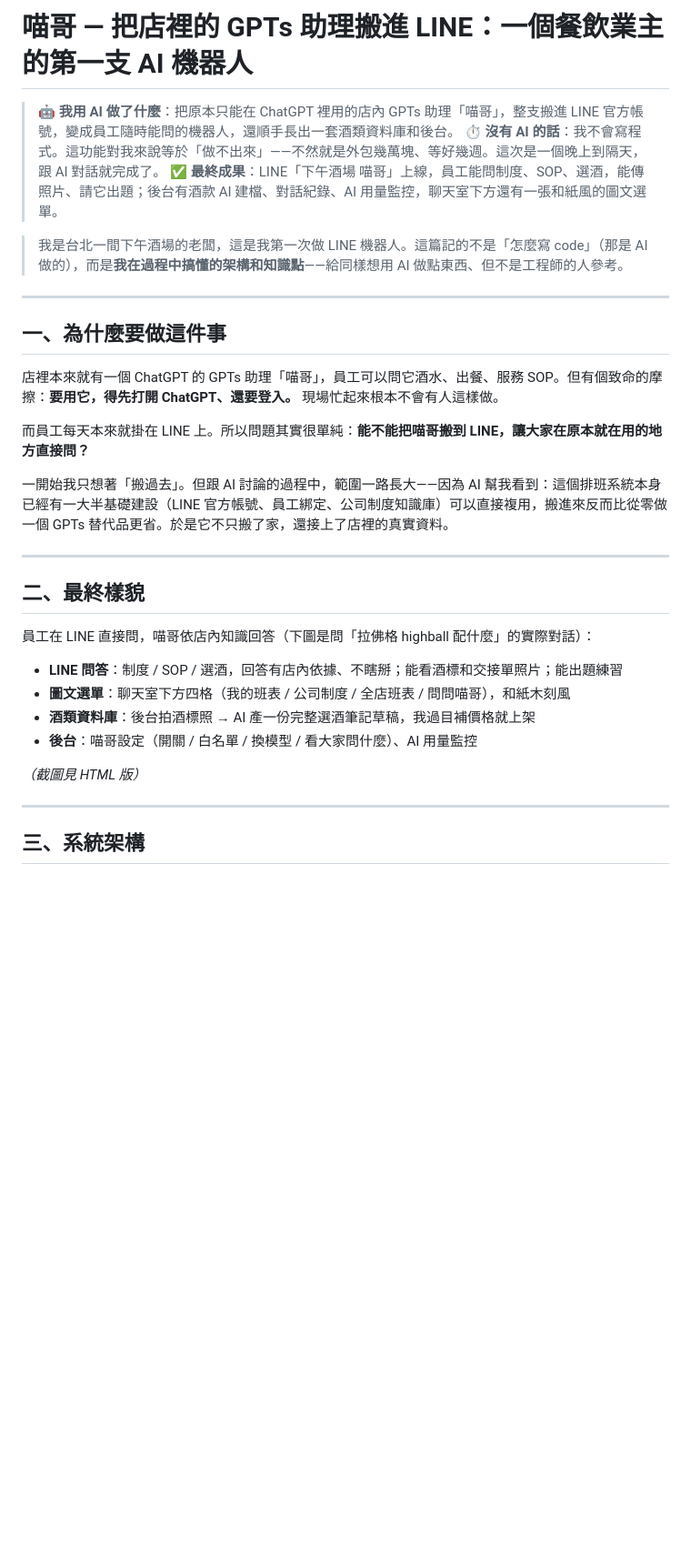
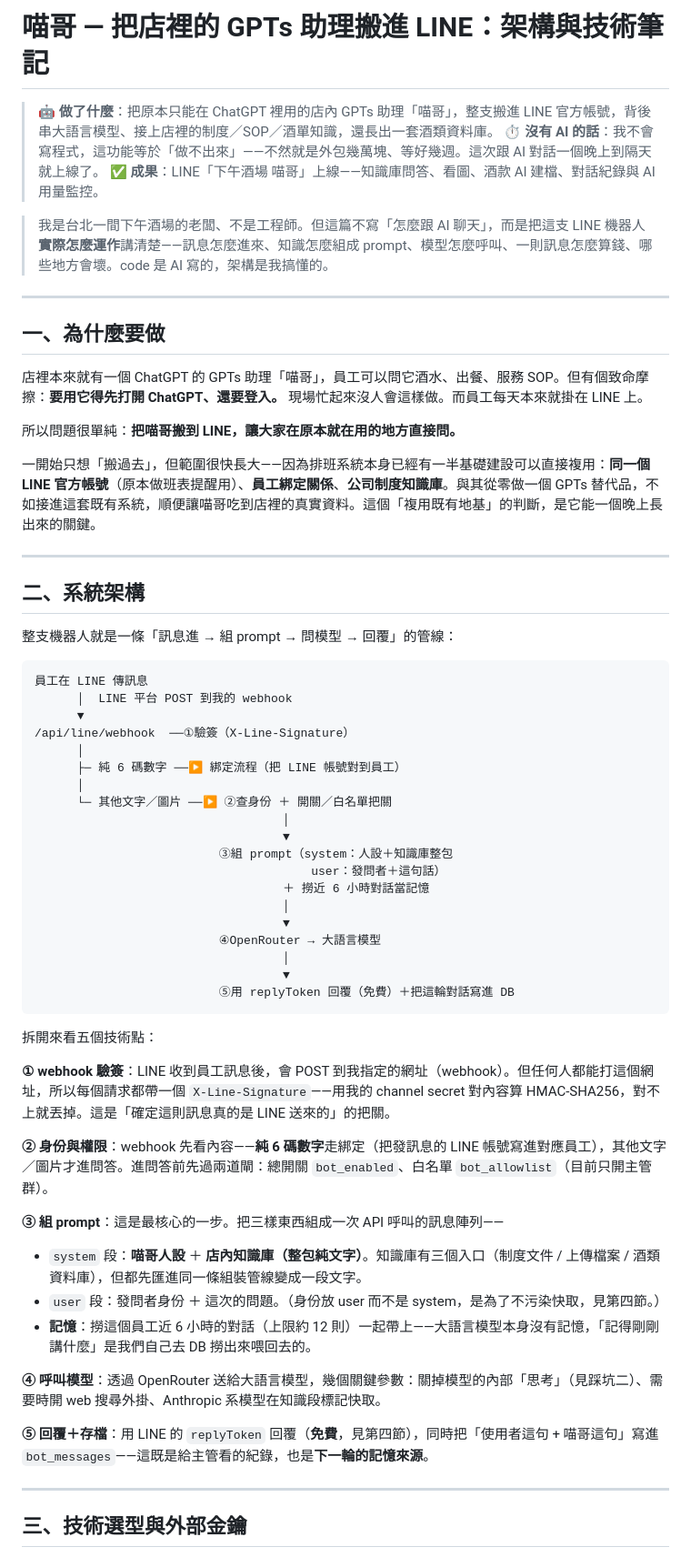
Before and after one commit to terrelyeh/ai-learning-notes, a Markdown page: meow-line-bot/devlog.md, the part around one of its changes. Shown at 91% size. Rendered like a GitHub page; blank space fills up the shorter version.

Commit message:
meow-line-bot: devlog.md 同步技術版

````diff
--- a/meow-line-bot/devlog.md
+++ b/meow-line-bot/devlog.md
@@ -1,35 +1,65 @@
-# 喵哥 — 把店裡的 GPTs 助理搬進 LINE：一個餐飲業主的第一支 AI 機器人
+# 喵哥 — 把店裡的 GPTs 助理搬進 LINE：架構與技術筆記
 
-> 🤖 **我用 AI 做了什麼**：把原本只能在 ChatGPT 裡用的店內 GPTs 助理「喵哥」，整支搬進 LINE 官方帳號，變成員工隨時能問的機器人，還順手長出一套酒類資料庫和後台。
-> ⏱ **沒有 AI 的話**：我不會寫程式。這功能對我來說等於「做不出來」——不然就是外包幾萬塊、等好幾週。這次是一個晚上到隔天，跟 AI 對話就完成了。
-> ✅ **最終成果**：LINE「下午酒場 喵哥」上線，員工能問制度、SOP、選酒，能傳照片、請它出題；後台有酒款 AI 建檔、對話紀錄、AI 用量監控，聊天室下方還有一張和紙風的圖文選單。
+> 🤖 **做了什麼**：把原本只能在 ChatGPT 裡用的店內 GPTs 助理「喵哥」，整支搬進 LINE 官方帳號，背後串大語言模型、接上店裡的制度／SOP／酒單知識，還長出一套酒類資料庫。
+> ⏱ **沒有 AI 的話**：我不會寫程式，這功能等於「做不出來」——不然就是外包幾萬塊、等好幾週。這次跟 AI 對話一個晚上到隔天就上線了。
+> ✅ **成果**：LINE「下午酒場 喵哥」上線——知識庫問答、看圖、酒款 AI 建檔、對話紀錄與 AI 用量監控。
 
-> 我是台北一間下午酒場的老闆，這是我第一次做 LINE 機器人。這篇記的不是「怎麼寫 code」（那是 AI 做的），而是**我在過程中搞懂的架構和知識點**——給同樣想用 AI 做點東西、但不是工程師的人參考。
+> 我是台北一間下午酒場的老闆、不是工程師。但這篇不寫「怎麼跟 AI 聊天」，而是把這支 LINE 機器人**實際怎麼運作**講清楚——訊息怎麼進來、知識怎麼組成 prompt、模型怎麼呼叫、一則訊息怎麼算錢、哪些地方會壞。code 是 AI 寫的，架構是我搞懂的。
 
 ---
 
-## 一、為什麼要做這件事
+## 一、為什麼要做
 
-店裡本來就有一個 ChatGPT 的 GPTs 助理「喵哥」，員工可以問它酒水、出餐、服務 SOP。但有個致命的摩擦：**要用它，得先打開 ChatGPT、還要登入。** 現場忙起來根本不會有人這樣做。
+店裡本來就有一個 ChatGPT 的 GPTs 助理「喵哥」，員工可以問它酒水、出餐、服務 SOP。但有個致命摩擦：**要用它得先打開 ChatGPT、還要登入。** 現場忙起來沒人會這樣做。而員工每天本來就掛在 LINE 上。
 
-而員工每天本來就掛在 LINE 上。所以問題其實很單純：**能不能把喵哥搬到 LINE，讓大家在原本就在用的地方直接問？**
+所以問題很單純：**把喵哥搬到 LINE，讓大家在原本就在用的地方直接問。**
 
-一開始我只想著「搬過去」。但跟 AI 討論的過程中，範圍一路長大——因為 AI 幫我看到：這個排班系統本身已經有一大半基礎建設（LINE 官方帳號、員工綁定、公司制度知識庫）可以直接複用，搬進來反而比從零做一個 GPTs 替代品更省。於是它不只搬了家，還接上了店裡的真實資料。
+一開始只想「搬過去」，但範圍很快長大——因為排班系統本身已經有一半基礎建設可以直接複用：**同一個 LINE 官方帳號**（原本做班表提醒用）、**員工綁定關係**、**公司制度知識庫**。與其從零做一個 GPTs 替代品，不如接進這套既有系統，順便讓喵哥吃到店裡的真實資料。這個「複用既有地基」的判斷，是它能一個晚上長出來的關鍵。
 
 ---
 
-## 二、最終樣貌
+## 二、系統架構
 
-員工在 LINE 直接問，喵哥依店內知識回答（下圖是問「拉佛格 highball 配什麼」的實際對話）：
+整支機器人就是一條「訊息進 → 組 prompt → 問模型 → 回覆」的管線：
 
-- **LINE 問答**：制度 / SOP / 選酒，回答有店內依據、不瞎掰；能看酒標和交接單照片；能出題練習
-- **圖文選單**：聊天室下方四格（我的班表 / 公司制度 / 全店班表 / 問問喵哥），和紙木刻風
-- **酒類資料庫**：後台拍酒標照 → AI 產一份完整選酒筆記草稿，我過目補價格就上架
-- **後台**：喵哥設定（開關 / 白名單 / 換模型 / 看大家問什麼）、AI 用量監控
+```
+員工在 LINE 傳訊息
+      │  LINE 平台 POST 到我的 webhook
+      ▼
+/api/line/webhook  ──①驗簽（X-Line-Signature）
+      │
+      ├─ 純 6 碼數字 ──▶ 綁定流程（把 LINE 帳號對到員工）
+      │
+      └─ 其他文字／圖片 ──▶ ②查身份 ＋ 開關／白名單把關
+                                   │
+                                   ▼
+                          ③組 prompt（system：人設＋知識庫整包
+                                       user：發問者＋這句話）
+                                   ＋ 撈近 6 小時對話當記憶
+                                   │
+                                   ▼
+                          ④OpenRouter → 大語言模型
+                                   │
+                                   ▼
+                          ⑤用 replyToken 回覆（免費）＋把這輪對話寫進 DB
+```
 
-*（截圖見 HTML 版）*
+拆開來看五個技術點：
+
+**① webhook 驗簽**：LINE 收到員工訊息後，會 POST 到我指定的網址（webhook）。但任何人都能打這個網址，所以每個請求都帶一個 `X-Line-Signature`——用我的 channel secret 對內容算 HMAC-SHA256，對不上就丟掉。這是「確定這則訊息真的是 LINE 送來的」的把關。
+
+**② 身份與權限**：webhook 先看內容——**純 6 碼數字**走綁定（把發訊息的 LINE 帳號寫進對應員工），其他文字／圖片才進問答。進問答前先過兩道閘：總開關 `bot_enabled`、白名單 `bot_allowlist`（目前只開主管群）。
+
+**③ 組 prompt**：這是最核心的一步。把三樣東西組成一次 API 呼叫的訊息陣列——
+- `system` 段：**喵哥人設** ＋ **店內知識庫（整包純文字）**。知識庫有三個入口（制度文件 / 上傳檔案 / 酒類資料庫），但都先匯進同一條組裝管線變成一段文字。
+- `user` 段：發問者身份 ＋ 這次的問題。（身份放 user 而不是 system，是為了不污染快取，見第四節。）
+- **記憶**：撈這個員工近 6 小時的對話（上限約 12 則）一起帶上——大語言模型本身沒有記憶，「記得剛剛講什麼」是我們自己去 DB 撈出來喂回去的。
+
+**④ 呼叫模型**：透過 OpenRouter 送給大語言模型，幾個關鍵參數：關掉模型的內部「思考」（見踩坑二）、需要時開 web 搜尋外掛、Anthropic 系模型在知識段標記快取。
+
+**⑤ 回覆＋存檔**：用 LINE 的 `replyToken` 回覆（**免費**，見第四節），同時把「使用者這句 + 喵哥這句」寫進 `bot_messages`——這既是給主管看的紀錄，也是**下一輪的記憶來源**。
 
 ---
 
-## 三、系統架構
+## 三、技術選型與外部金鑰
 
````
Also changed, not shown: other parts of meow-line-bot/devlog.md (+66 -120 lines).
